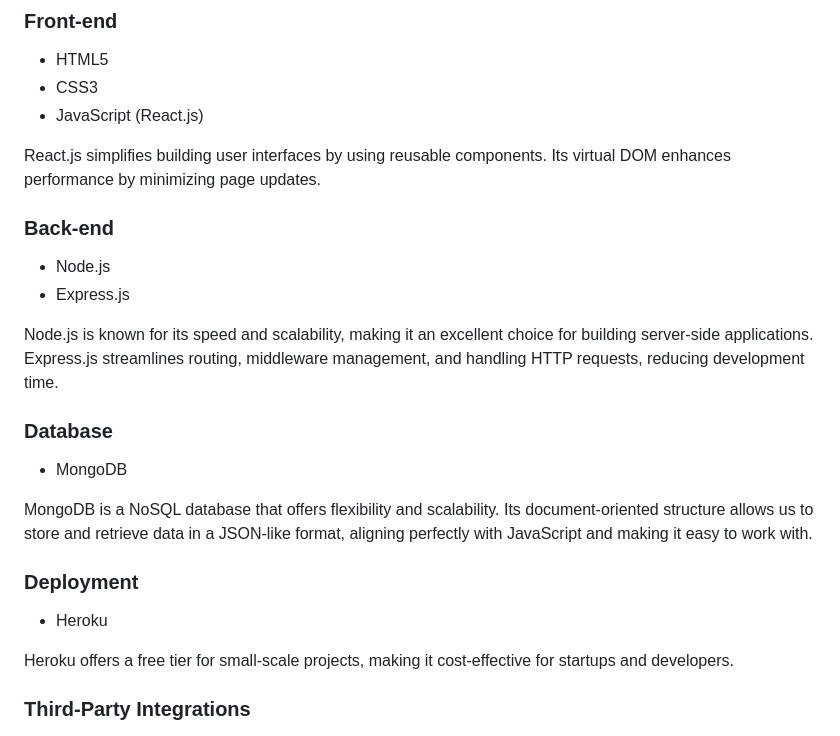
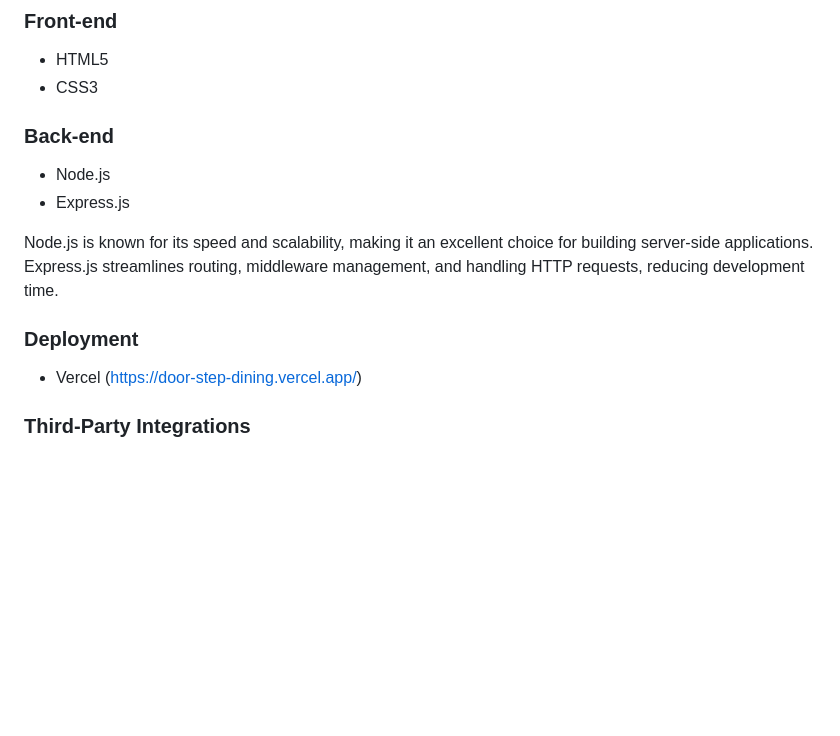
Before and after one commit to FionaG26/Door_step_dining, a Markdown page: README.md, the part around the change. GitHub-like rendering; blank space fills up the shorter version.

```diff
--- a/README.md
+++ b/README.md
@@ -28,9 +28,6 @@ DoorstepDining utilizes a range of cutting-edge technologies to provide a seamle
 ### Front-end
 - HTML5
 - CSS3
-- JavaScript (React.js)
-
-React.js simplifies building user interfaces by using reusable components. Its virtual DOM enhances performance by minimizing page updates.
 
 ### Back-end
 - Node.js
@@ -38,15 +35,8 @@ React.js simplifies building user interfaces by using reusable components. Its v
 
 Node.js is known for its speed and scalability, making it an excellent choice for building server-side applications. Express.js streamlines routing, middleware management, and handling HTTP requests, reducing development time.
 
-### Database
-- MongoDB
-
-MongoDB is a NoSQL database that offers flexibility and scalability. Its document-oriented structure allows us to store and retrieve data in a JSON-like format, aligning perfectly with JavaScript and making it easy to work with.
-
 ### Deployment
-- Heroku
-
-Heroku offers a free tier for small-scale projects, making it cost-effective for startups and developers.
+- Vercel (https://door-step-dining.vercel.app/)
 
 ### Third-Party Integrations
 - **Payment Gateway:** Secure and Convenient Payment Processing
```
